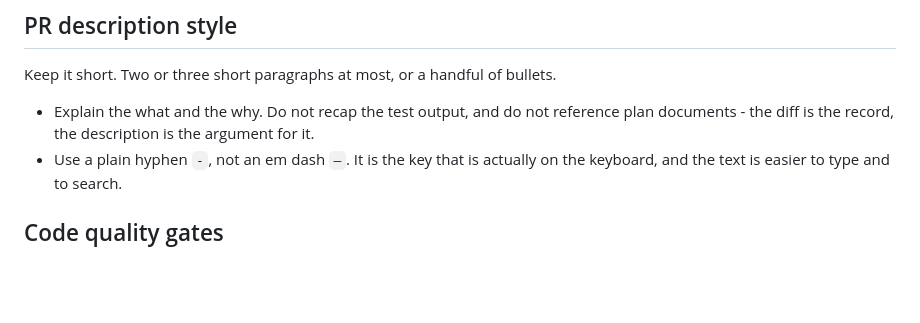
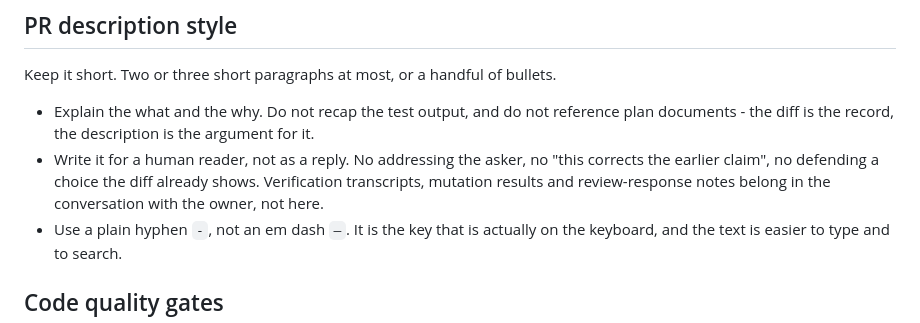
Before and after one commit to yappachino-dev/ink, a Markdown page: docs/workflow.md, the part around the change. Drawn GitHub-style; blank space fills up the shorter version.

```diff
--- a/docs/workflow.md
+++ b/docs/workflow.md
@@ -273,6 +273,10 @@ Keep it short. Two or three short paragraphs at most, or a handful of bullets.
 - Explain the what and the why. Do not recap the test output, and do not
   reference plan documents - the diff is the record, the description is the
   argument for it.
+- Write it for a human reader, not as a reply. No addressing the asker, no
+  "this corrects the earlier claim", no defending a choice the diff already
+  shows. Verification transcripts, mutation results and review-response notes
+  belong in the conversation with the owner, not here.
 - Use a plain hyphen `-`, not an em dash `—`. It is the key that is actually on
   the keyboard, and the text is easier to type and to search.
 
```
Also changed, not shown: AGENTS.md (+7 -2 lines).
